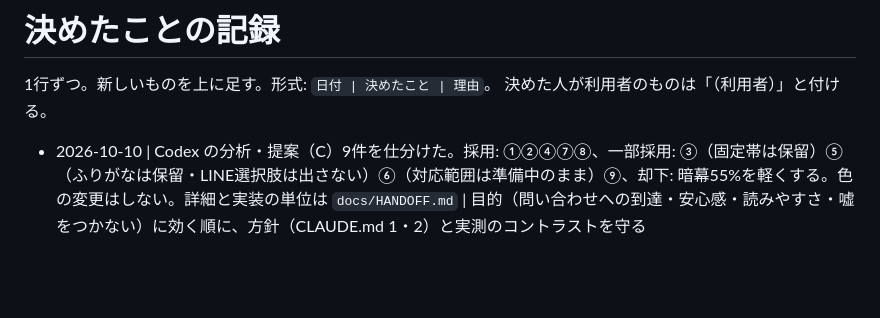
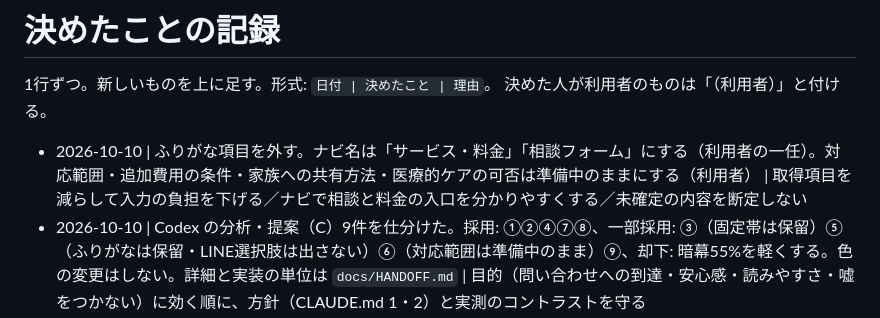
Before and after one commit to daikisakaguchi1994-lab/tsukisoi-support, a Markdown page: docs/DECISIONS.md, the part around the change. Drawn GitHub-style; blank space fills up the shorter version.

```diff
--- a/docs/DECISIONS.md
+++ b/docs/DECISIONS.md
@@ -3,6 +3,7 @@
 1行ずつ。新しいものを上に足す。形式: `日付 | 決めたこと | 理由`。
 決めた人が利用者のものは「（利用者）」と付ける。
 
+- 2026-10-10 | ふりがな項目を外す。ナビ名は「サービス・料金」「相談フォーム」にする（利用者の一任）。対応範囲・追加費用の条件・家族への共有方法・医療的ケアの可否は準備中のままにする（利用者） | 取得項目を減らして入力の負担を下げる／ナビで相談と料金の入口を分かりやすくする／未確定の内容を断定しない
 - 2026-10-10 | Codex の分析・提案（C）9件を仕分けた。採用: ①②④⑦⑧、一部採用: ③（固定帯は保留）⑤（ふりがなは保留・LINE選択肢は出さない）⑥（対応範囲は準備中のまま）⑨、却下: 暗幕55%を軽くする。色の変更はしない。詳細と実装の単位は `docs/HANDOFF.md` | 目的（問い合わせへの到達・安心感・読みやすさ・嘘をつかない）に効く順に、方針（CLAUDE.md 1・2）と実測のコントラストを守る
 - 2026-10-10 | 文字サイズの拡大、トップ直下の相談CTA、ナビ名の変更は、参考サイトに揃える方針（CLAUDE.md 2）からの意図的な差とする（利用者の依頼による見直し） | 訪問者（高齢の本人・家族）が読みやすく、相談に進みやすくするため
 - 2026-10-10 | 主作業はローカル（ターミナル／デスクトップアプリ）の Claude Code。Web版チャットは外出中の確認など補助。Web版（クラウド）では Codex を直接呼ばない（ChatGPT ログインがネットワーク制限で通らず、ログイン情報をクラウドに預ける必要があるため）（利用者） | Codex を自動で呼べるのはローカルだけ。サブスクの範囲で収める
```
Also changed, not shown: CLAUDE.md (+1 -0 lines), docs/HANDOFF.md (+8 -8 lines).
